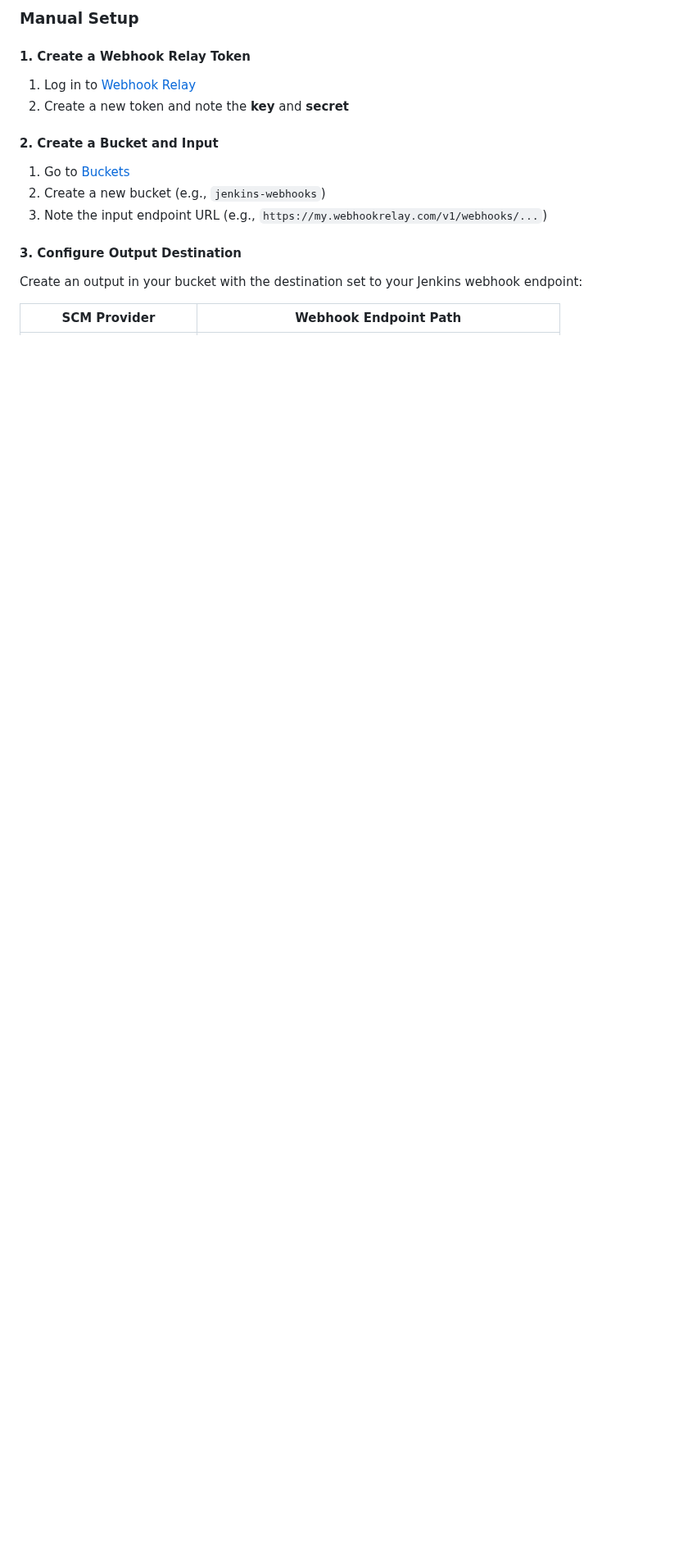
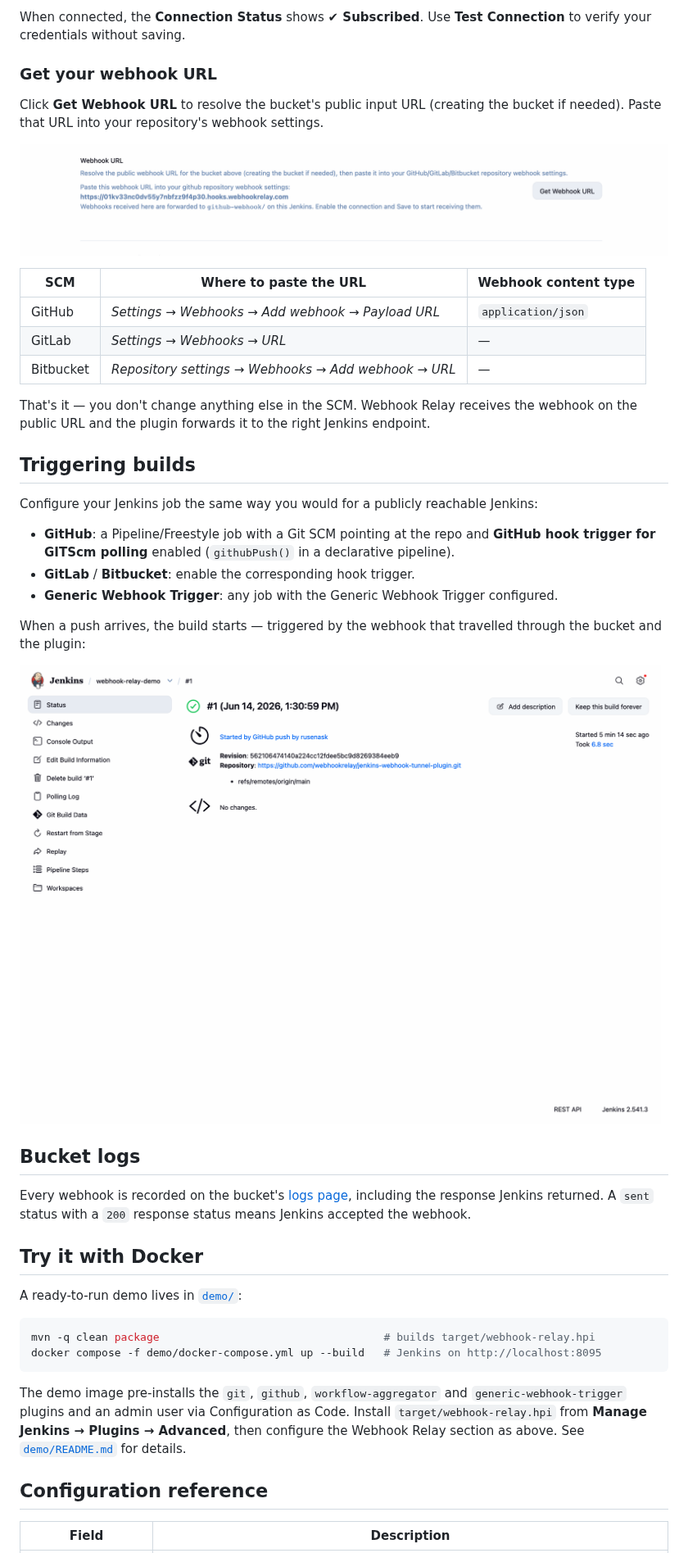
Before and after one commit to jenkinsci/webhook-relay-plugin, a Markdown page: README.md, the part around one of its changes. Shown at 82% size. GitHub-like rendering; pictures changed too: docs/images/04-get-webhook-url.png (added), docs/images/05-build-triggered.png (added); blank space fills up the shorter version.

````diff
--- a/README.md
+++ b/README.md
@@ -49,20 +72,58 @@ GitHub/GitLab/Bitbucket → Webhook Relay Cloud → [WebSocket] → Jenkins Plug
 
-### Manual Setup
+When connected, the **Connection Status** shows **✔ Subscribed**. Use **Test Connection**
+to verify your credentials without saving.
 
-#### 1. Create a Webhook Relay Token
+### Get your webhook URL
 
-1. Log in to [Webhook Relay](https://my.webhookrelay.com/tokens)
-2. Create a new token and note the **key** and **secret**
+Click **Get Webhook URL** to resolve the bucket's public input URL (creating the bucket if
+needed). Paste that URL into your repository's webhook settings.
 
-#### 2. Create a Bucket and Input
+![Resolve the webhook URL](docs/images/04-get-webhook-url.png)
 
-1. Go to [Buckets](https://my.webhookrelay.com/buckets)
-2. Create a new bucket (e.g., `jenkins-webhooks`)
-3. Note the input endpoint URL (e.g., `https://my.webhookrelay.com/v1/webhooks/...`)
+| SCM | Where to paste the URL | Webhook content type |
+|---|---|---|
+| GitHub | *Settings → Webhooks → Add webhook → Payload URL* | `application/json` |
+| GitLab | *Settings → Webhooks → URL* | — |
+| Bitbucket | *Repository settings → Webhooks → Add webhook → URL* | — |
 
-#### 3. Configure Output Destination
+That's it — you don't change anything else in the SCM. Webhook Relay receives the webhook
+on the public URL and the plugin forwards it to the right Jenkins endpoint.
 
-Create an output in your bucket with the destination set to your Jenkins webhook endpoint:
+## Triggering builds
 
-| SCM Provider | Webhook Endpoint Path |
+Configure your Jenkins job the same way you would for a publicly reachable Jenkins:
+
+- **GitHub**: a Pipeline/Freestyle job with a Git SCM pointing at the repo and **GitHub
+  hook trigger for GITScm polling** enabled (`githubPush()` in a declarative pipeline).
+- **GitLab** / **Bitbucket**: enable the corresponding hook trigger.
+- **Generic Webhook Trigger**: any job with the Generic Webhook Trigger configured.
+
+When a push arrives, the build starts — triggered by the webhook that travelled through the
+bucket and the plugin:
+
+![Build triggered by a GitHub push through Webhook Relay](docs/images/05-build-triggered.png)
+
+## Bucket logs
+
+Every webhook is recorded on the bucket's [logs page](https://my.webhookrelay.com/buckets),
+including the response Jenkins returned. A `sent` status with a `200` response status means
+Jenkins accepted the webhook.
+
+## Try it with Docker
+
+A ready-to-run demo lives in [`demo/`](demo/):
+
+```bash
+mvn -q clean package                                   # builds target/webhook-relay.hpi
+docker compose -f demo/docker-compose.yml up --build   # Jenkins on http://localhost:8095
+```
+
+The demo image pre-installs the `git`, `github`, `workflow-aggregator` and
+`generic-webhook-trigger` plugins and an admin user via Configuration as Code. Install
+`target/webhook-relay.hpi` from **Manage Jenkins → Plugins → Advanced**, then configure the
+Webhook Relay section as above. See [`demo/README.md`](demo/README.md) for details.
+
+## Configuration reference
+
+| Field | Description |
 |---|---|
````
Also changed, not shown: other parts of README.md (+77 -136 lines), demo/README.md (added, +59 -0 lines), docs/images/01-install-deploy-plugin.png (added), docs/images/02-installed-plugin.png (added), docs/images/03-config-subscribed.png (added), docs/images/06-build-console.png (added), 3 other files.
